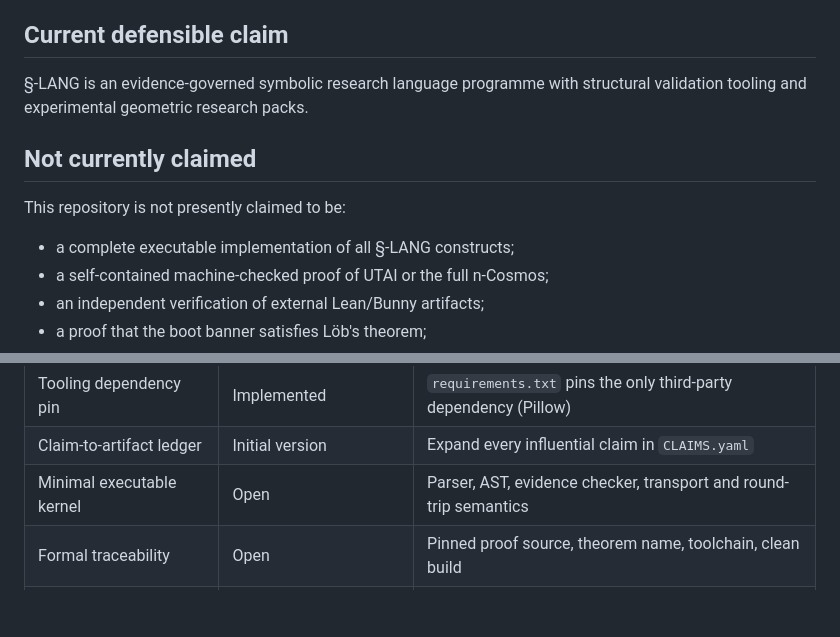
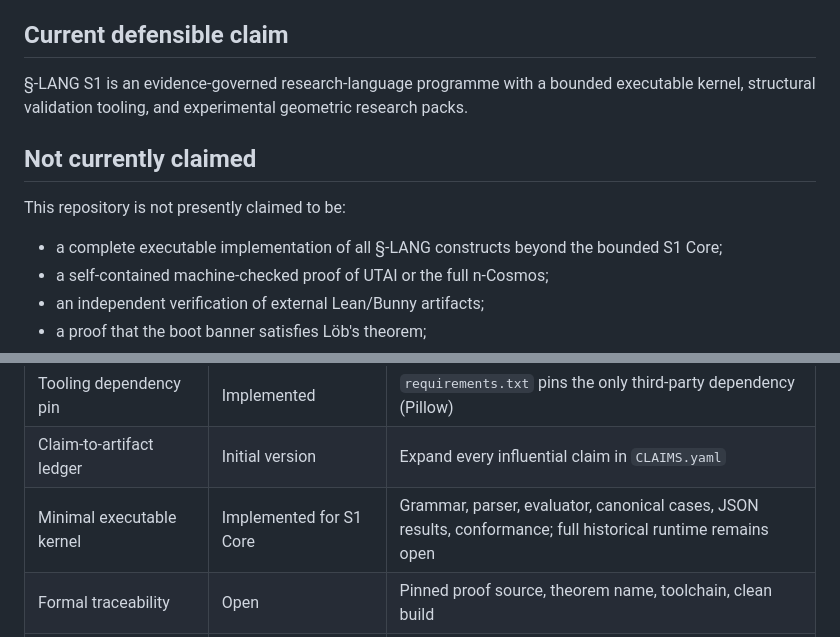
Before and after one commit to jesusvilela/-lang.s1, a Markdown page: STATUS.md, 2 parts joined by grey strips. GitHub-like rendering; blank space fills up the shorter version.

Commit message:
Update publication gate for S1 Core

```diff
--- a/STATUS.md
+++ b/STATUS.md
@@ -4,14 +4,15 @@ Last status correction: 2026-07-26.
 
 ## Current defensible claim
 
-§-LANG is an evidence-governed symbolic research language programme with
-structural validation tooling and experimental geometric research packs.
+§-LANG S1 is an evidence-governed research-language programme with a bounded
+executable kernel, structural validation tooling, and experimental geometric
+research packs.
 
 ## Not currently claimed
 
 This repository is not presently claimed to be:
 
-- a complete executable implementation of all §-LANG constructs;
+- a complete executable implementation of all §-LANG constructs beyond the bounded S1 Core;
 - a self-contained machine-checked proof of UTAI or the full n-Cosmos;
 - an independent verification of external Lean/Bunny artifacts;
 - a proof that the boot banner satisfies Löb's theorem;
@@ -47,7 +48,7 @@ These tags are not an automatic promotion ladder.
 | Evidence artifact freshness | Enforced in CI | Committed `research/` reports must match current tooling output |
 | Tooling dependency pin | Implemented | `requirements.txt` pins the only third-party dependency (Pillow) |
 | Claim-to-artifact ledger | Initial version | Expand every influential claim in `CLAIMS.yaml` |
-| Minimal executable kernel | Open | Parser, AST, evidence checker, transport and round-trip semantics |
+| Minimal executable kernel | Implemented for S1 Core | Grammar, parser, evaluator, canonical cases, JSON results, conformance; full historical runtime remains open |
 | Formal traceability | Open | Pinned proof source, theorem name, toolchain, clean build |
 | Empirical reproducibility | Open | Raw data, scripts, seeds, uncertainty and environment |
 | Independent witness | Open | Clean-room parser, external proof build, or independent reproduction |
```
Also changed, not shown: other parts of STATUS.md (+1 -1 lines).
